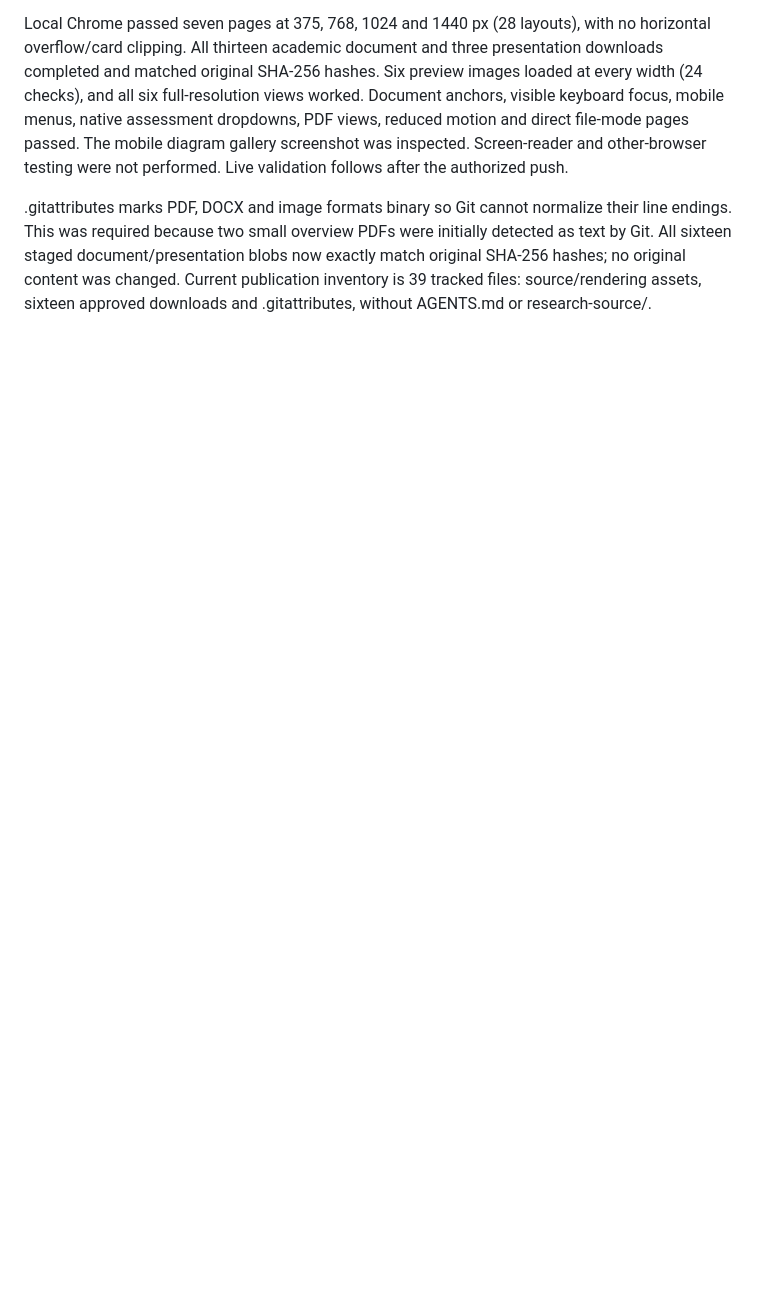
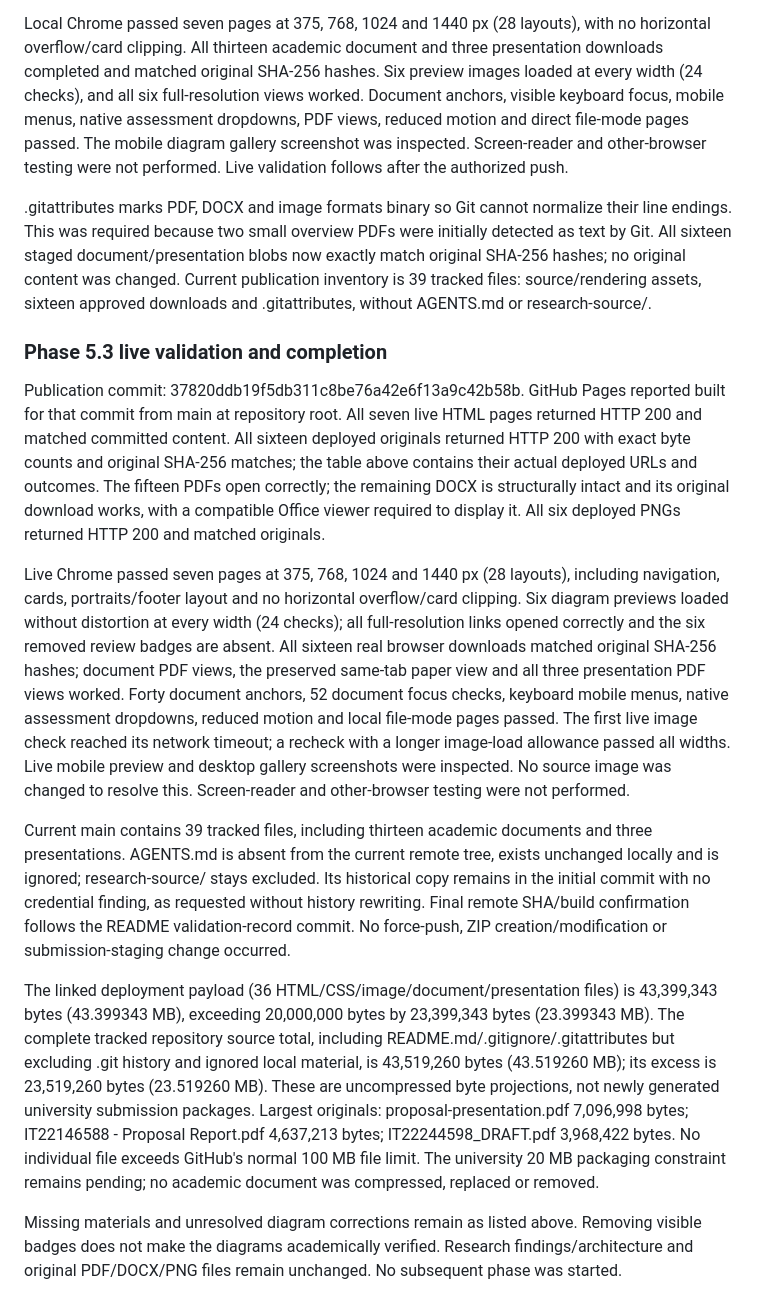
Before and after one commit to Methsara20/smart-omni-retail-research, a Markdown page: README.md, the part around one of its changes. Rendered like a GitHub page; blank space fills up the shorter version.

```diff
--- a/README.md
+++ b/README.md
@@ -655,3 +655,15 @@ Passed HTML5/CSS syntax, heading hierarchy, unique IDs, no-JavaScript checks and
 Local Chrome passed seven pages at 375, 768, 1024 and 1440 px (28 layouts), with no horizontal overflow/card clipping. All thirteen academic document and three presentation downloads completed and matched original SHA-256 hashes. Six preview images loaded at every width (24 checks), and all six full-resolution views worked. Document anchors, visible keyboard focus, mobile menus, native assessment dropdowns, PDF views, reduced motion and direct file-mode pages passed. The mobile diagram gallery screenshot was inspected. Screen-reader and other-browser testing were not performed. Live validation follows after the authorized push.
 
 .gitattributes marks PDF, DOCX and image formats binary so Git cannot normalize their line endings. This was required because two small overview PDFs were initially detected as text by Git. All sixteen staged document/presentation blobs now exactly match original SHA-256 hashes; no original content was changed. Current publication inventory is 39 tracked files: source/rendering assets, sixteen approved downloads and .gitattributes, without AGENTS.md or research-source/.
+
+### Phase 5.3 live validation and completion
+
+Publication commit: 37820ddb19f5db311c8be76a42e6f13a9c42b58b. GitHub Pages reported built for that commit from main at repository root. All seven live HTML pages returned HTTP 200 and matched committed content. All sixteen deployed originals returned HTTP 200 with exact byte counts and original SHA-256 matches; the table above contains their actual deployed URLs and outcomes. The fifteen PDFs open correctly; the remaining DOCX is structurally intact and its original download works, with a compatible Office viewer required to display it. All six deployed PNGs returned HTTP 200 and matched originals.
+
+Live Chrome passed seven pages at 375, 768, 1024 and 1440 px (28 layouts), including navigation, cards, portraits/footer layout and no horizontal overflow/card clipping. Six diagram previews loaded without distortion at every width (24 checks); all full-resolution links opened correctly and the six removed review badges are absent. All sixteen real browser downloads matched original SHA-256 hashes; document PDF views, the preserved same-tab paper view and all three presentation PDF views worked. Forty document anchors, 52 document focus checks, keyboard mobile menus, native assessment dropdowns, reduced motion and local file-mode pages passed. The first live image check reached its network timeout; a recheck with a longer image-load allowance passed all widths. Live mobile preview and desktop gallery screenshots were inspected. No source image was changed to resolve this. Screen-reader and other-browser testing were not performed.
+
+Current main contains 39 tracked files, including thirteen academic documents and three presentations. AGENTS.md is absent from the current remote tree, exists unchanged locally and is ignored; research-source/ stays excluded. Its historical copy remains in the initial commit with no credential finding, as requested without history rewriting. Final remote SHA/build confirmation follows the README validation-record commit. No force-push, ZIP creation/modification or submission-staging change occurred.
+
+The linked deployment payload (36 HTML/CSS/image/document/presentation files) is 43,399,343 bytes (43.399343 MB), exceeding 20,000,000 bytes by 23,399,343 bytes (23.399343 MB). The complete tracked repository source total, including README.md/.gitignore/.gitattributes but excluding .git history and ignored local material, is 43,519,260 bytes (43.519260 MB); its excess is 23,519,260 bytes (23.519260 MB). These are uncompressed byte projections, not newly generated university submission packages. Largest originals: proposal-presentation.pdf 7,096,998 bytes; IT22146588 - Proposal Report.pdf 4,637,213 bytes; IT22244598_DRAFT.pdf 3,968,422 bytes. No individual file exceeds GitHub's normal 100 MB file limit. The university 20 MB packaging constraint remains pending; no academic document was compressed, replaced or removed.
+
+Missing materials and unresolved diagram corrections remain as listed above. Removing visible badges does not make the diagrams academically verified. Research findings/architecture and original PDF/DOCX/PNG files remain unchanged. No subsequent phase was started.
```
Also changed, not shown: other parts of README.md (+18 -18 lines).
